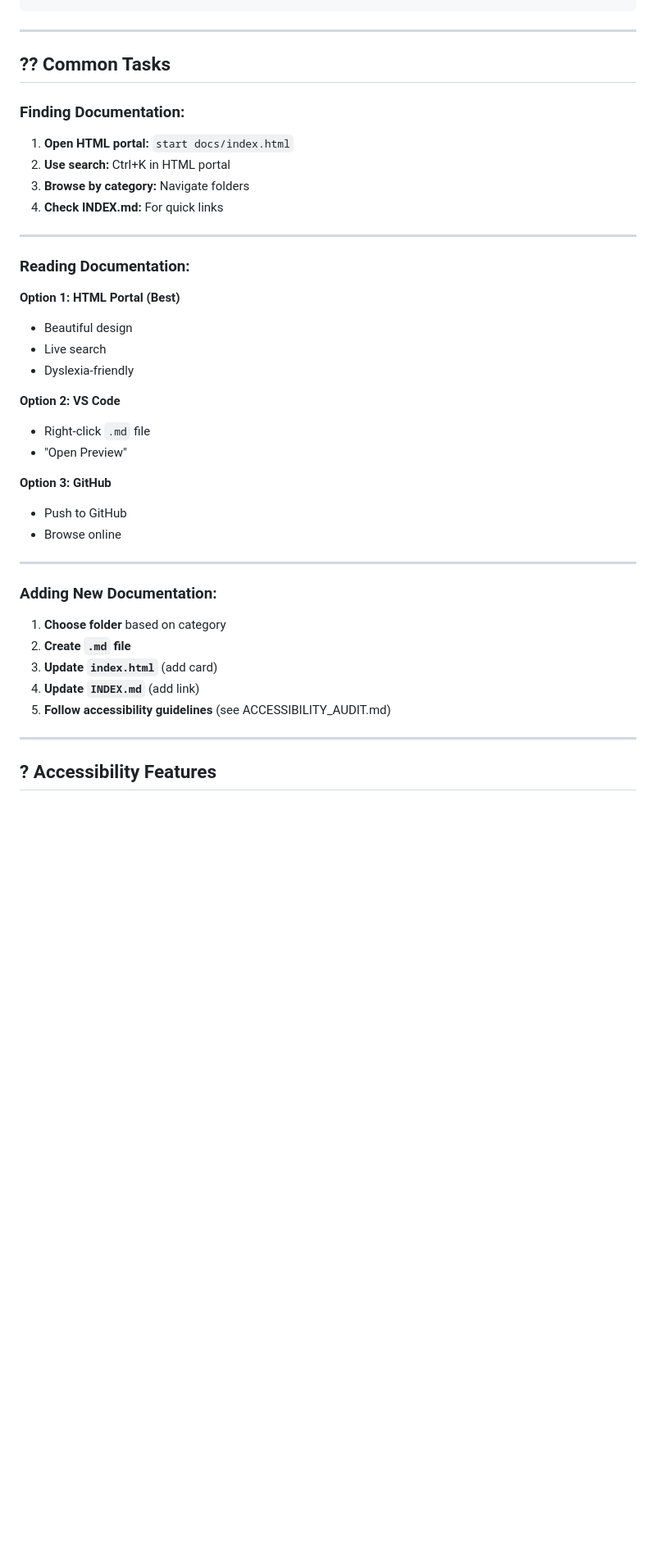
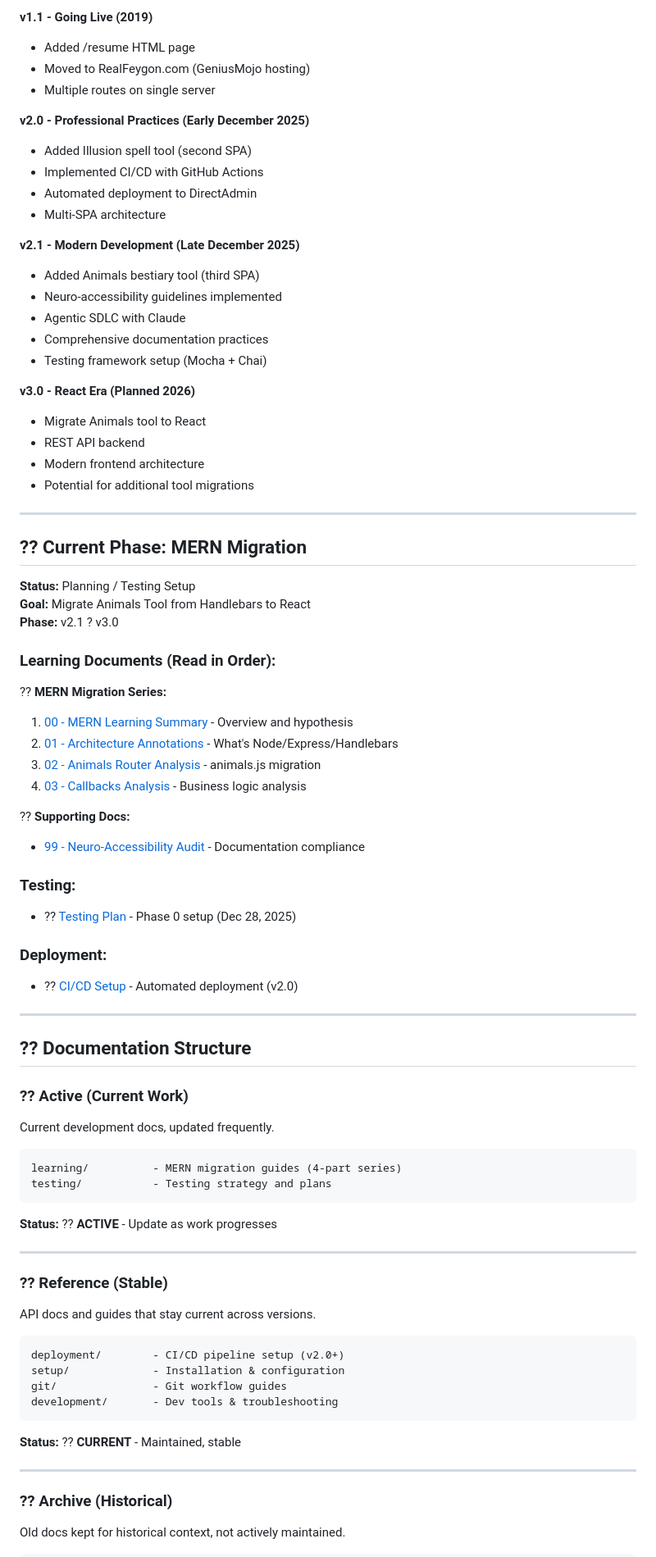
Before and after one commit to feygon/EVE2-Project, a Markdown page: docs/README.md, the part around one of its changes. Shown at 82% size. Rendered like a GitHub page; blank space fills up the shorter version.

````diff
--- a/docs/README.md
+++ b/docs/README.md
@@ -74,43 +77,82 @@ docs/
+**v1.1 - Going Live (2019)**
+- Added /resume HTML page
+- Moved to RealFeygon.com (GeniusMojo hosting)
+- Multiple routes on single server
+
+**v2.0 - Professional Practices (Early December 2025)**
+- Added Illusion spell tool (second SPA)
+- Implemented CI/CD with GitHub Actions
+- Automated deployment to DirectAdmin
+- Multi-SPA architecture
+
+**v2.1 - Modern Development (Late December 2025)**
+- Added Animals bestiary tool (third SPA)
+- Neuro-accessibility guidelines implemented
+- Agentic SDLC with Claude
+- Comprehensive documentation practices
+- Testing framework setup (Mocha + Chai)
+
+**v3.0 - React Era (Planned 2026)**
+- Migrate Animals tool to React
+- REST API backend
+- Modern frontend architecture
+- Potential for additional tool migrations
 
 ---
 
-## ?? Common Tasks
+## ?? **Current Phase: MERN Migration**
 
-### **Finding Documentation:**
+**Status:** Planning / Testing Setup
+**Goal:** Migrate Animals Tool from Handlebars to React
+**Phase:** v2.1 ? v3.0
 
-1. **Open HTML portal:** `start docs/index.html`
-2. **Use search:** Ctrl+K in HTML portal
-3. **Browse by category:** Navigate folders
-4. **Check INDEX.md:** For quick links
+### **Learning Documents (Read in Order):**
+
+?? **MERN Migration Series:**
+1. [00 - MERN Learning Summary](learning/00_MERN_OVERVIEW.md) - Overview and hypothesis
+2. [01 - Architecture Annotations](learning/01_ARCHITECTURE.md) - What's Node/Express/Handlebars
+3. [02 - Animals Router Analysis](learning/02_ANIMALS_ROUTER.md) - animals.js migration
+4. [03 - Callbacks Analysis](learning/03_ANIMALS_CALLBACKS.md) - Business logic analysis
+
+?? **Supporting Docs:**
+- [99 - Neuro-Accessibility Audit](learning/99_AUDIT.md) - Documentation compliance
+
+### **Testing:**
+- ?? [Testing Plan](testing/TESTING_PLAN.md) - Phase 0 setup (Dec 28, 2025)
+
+### **Deployment:**
+- ?? [CI/CD Setup](deployment/CI_CD_SETUP.md) - Automated deployment (v2.0)
 
 ---
 
-### **Reading Documentation:**
+## ?? **Documentation Structure**
 
-**Option 1: HTML Portal (Best)**
-- Beautiful design
-- Live search
-- Dyslexia-friendly
+### **?? Active (Current Work)**
+Current development docs, updated frequently.
 
-**Option 2: VS Code**
-- Right-click `.md` file
-- "Open Preview"
+```
+learning/          - MERN migration guides (4-part series)
+testing/           - Testing strategy and plans
+```
 
-**Option 3: GitHub**
-- Push to GitHub
-- Browse online
+**Status:** ?? **ACTIVE** - Update as work progresses
 
 ---
 
-### **Adding New Documentation:**
+### **?? Reference (Stable)**
+API docs and guides that stay current across versions.
 
-1. **Choose folder** based on category
-2. **Create `.md` file**
-3. **Update `index.html`** (add card)
-4. **Update `INDEX.md`** (add link)
-5. **Follow accessibility guidelines** (see ACCESSIBILITY_AUDIT.md)
+```
+deployment/        - CI/CD pipeline setup (v2.0+)
+setup/             - Installation & configuration
+git/               - Git workflow guides
+development/       - Dev tools & troubleshooting
+```
+
+**Status:** ?? **CURRENT** - Maintained, stable
 
 ---
 
-## ? Accessibility Features
+### **?? Archive (Historical)**
+Old docs kept for historical context, not actively maintained.
 
````
Also changed, not shown: other parts of docs/README.md (+125 -146 lines).
